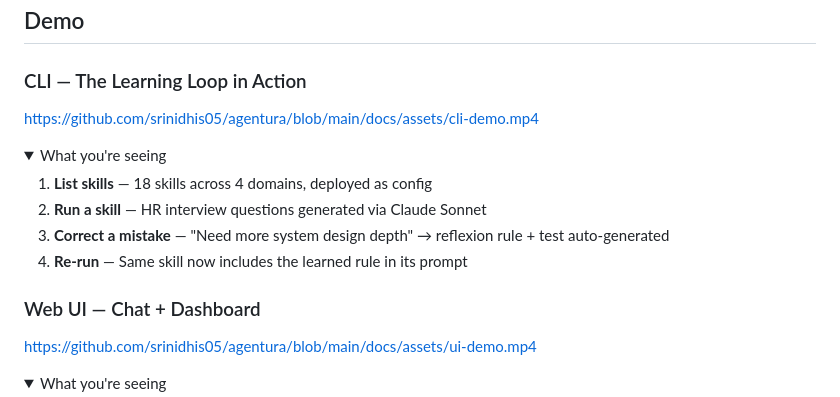
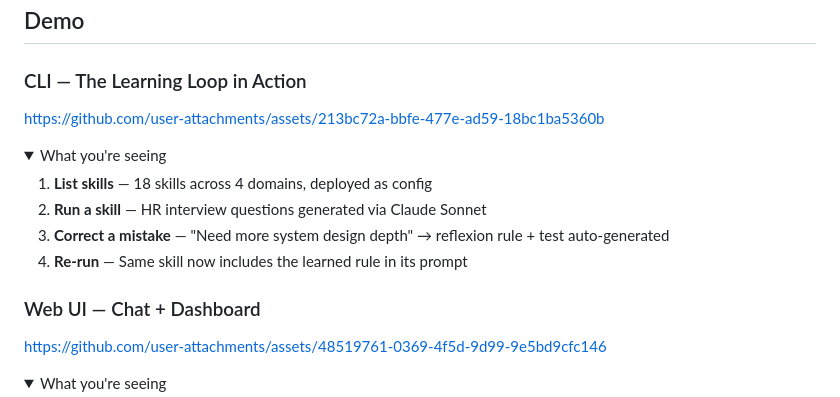
Before and after one commit to srinidhis05/agentura, a Markdown page: README.md, the part around the change. Drawn GitHub-style; folded sections open.

Commit message:
fix: use user-attachments URLs for inline README video playback
Co-Authored-By: Claude Opus 4.6 <noreply@anthropic.com>

```diff
--- a/README.md
+++ b/README.md
@@ -13,7 +13,7 @@ Correction → Test → Reflexion → Re-injection → Better output
 
 ### CLI — The Learning Loop in Action
 
-https://github.com/srinidhis05/agentura/blob/main/docs/assets/cli-demo.mp4
+https://github.com/user-attachments/assets/213bc72a-bbfe-477e-ad59-18bc1ba5360b
 
 <details>
 <summary>What you're seeing</summary>
@@ -26,7 +26,7 @@ https://github.com/srinidhis05/agentura/blob/main/docs/assets/cli-demo.mp4
 
 ### Web UI — Chat + Dashboard
 
-https://github.com/srinidhis05/agentura/blob/main/docs/assets/ui-demo.mp4
+https://github.com/user-attachments/assets/48519761-0369-4f5d-9d99-9e5bd9cfc146
 
 <details>
 <summary>What you're seeing</summary>
```
